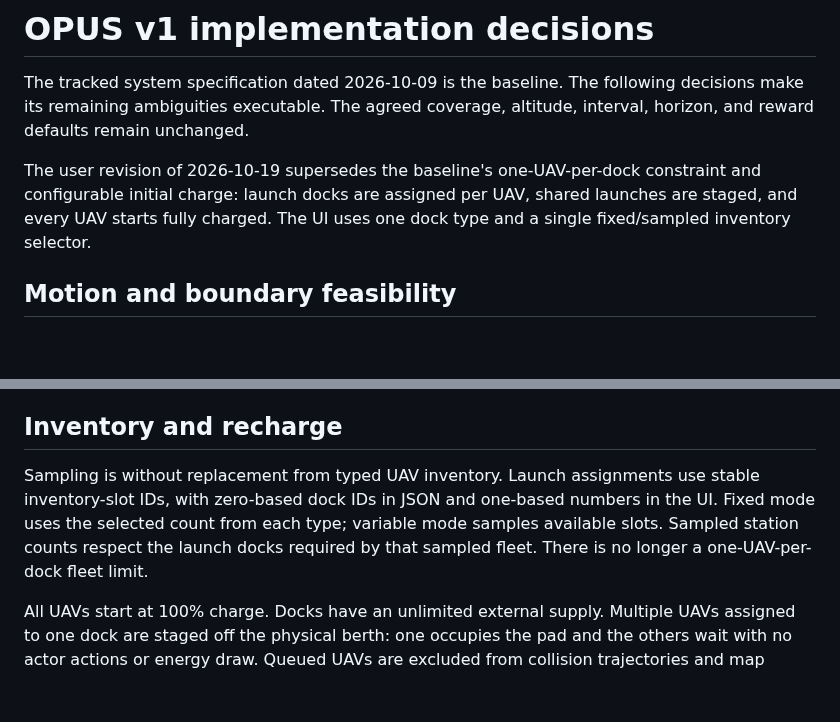
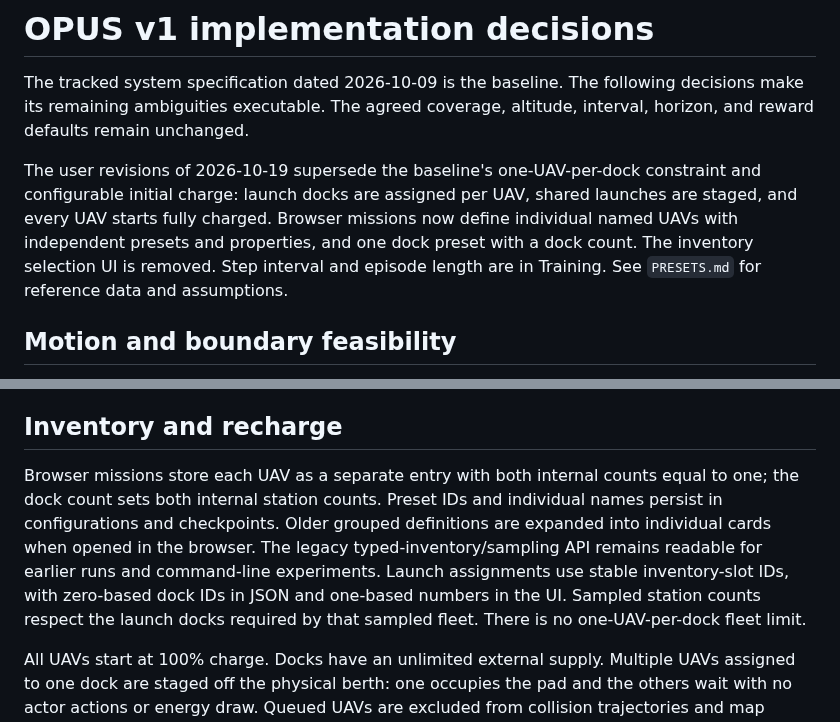
Before and after one commit to aura-laboratory/OPUS, a Markdown page: docs/IMPLEMENTATION.md, 2 parts joined by grey strips. Drawn GitHub-style; blank space fills up the shorter version.

```diff
--- a/docs/IMPLEMENTATION.md
+++ b/docs/IMPLEMENTATION.md
@@ -2,7 +2,7 @@
 
 The tracked system specification dated 2026-10-09 is the baseline. The following decisions make its remaining ambiguities executable. The agreed coverage, altitude, interval, horizon, and reward defaults remain unchanged.
 
-The user revision of 2026-10-19 supersedes the baseline's one-UAV-per-dock constraint and configurable initial charge: launch docks are assigned per UAV, shared launches are staged, and every UAV starts fully charged. The UI uses one dock type and a single fixed/sampled inventory selector.
+The user revisions of 2026-10-19 supersede the baseline's one-UAV-per-dock constraint and configurable initial charge: launch docks are assigned per UAV, shared launches are staged, and every UAV starts fully charged. Browser missions now define individual named UAVs with independent presets and properties, and one dock preset with a dock count. The inventory selection UI is removed. Step interval and episode length are in Training. See `PRESETS.md` for reference data and assumptions.
 
 ## Motion and boundary feasibility
 
@@ -28,7 +28,7 @@ At λ=0.9 and ΔT=5 s, coverage half-life is about 32.9 s. Large-area performanc
 
 ## Inventory and recharge
 
-Sampling is without replacement from typed UAV inventory. Launch assignments use stable inventory-slot IDs, with zero-based dock IDs in JSON and one-based numbers in the UI. Fixed mode uses the selected count from each type; variable mode samples available slots. Sampled station counts respect the launch docks required by that sampled fleet. There is no longer a one-UAV-per-dock fleet limit.
+Browser missions store each UAV as a separate entry with both internal counts equal to one; the dock count sets both internal station counts. Preset IDs and individual names persist in configurations and checkpoints. Older grouped definitions are expanded into individual cards when opened in the browser. The legacy typed-inventory/sampling API remains readable for earlier runs and command-line experiments. Launch assignments use stable inventory-slot IDs, with zero-based dock IDs in JSON and one-based numbers in the UI. Sampled station counts respect the launch docks required by that sampled fleet. There is no one-UAV-per-dock fleet limit.
 
 All UAVs start at 100% charge. Docks have an unlimited external supply. Multiple UAVs assigned to one dock are staged off the physical berth: one occupies the pad and the others wait with no actor actions or energy draw. Queued UAVs are excluded from collision trajectories and map markers until launch; their observation uses the existing charging status encoding to retain checkpoint dimensions. Takeoff waits for the berth and launch column to clear. Each dock still charges one aircraft at a time.
 
```
Also changed, not shown: README.md (+2 -2 lines), docs/PRESETS.md (added, +23 -0 lines), docs/VALIDATION.md (+4 -2 lines), docs/dashboard.jpg, 8 other files.
